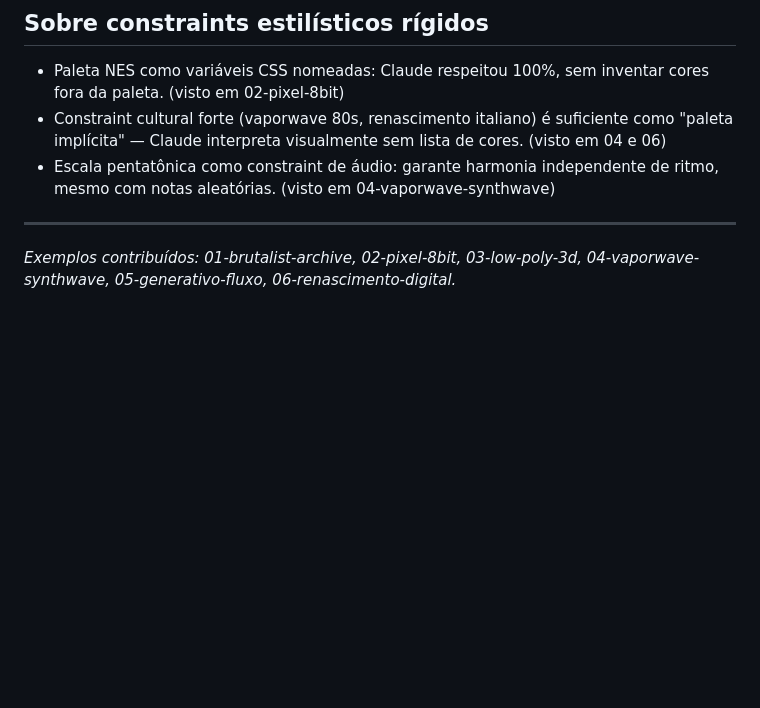
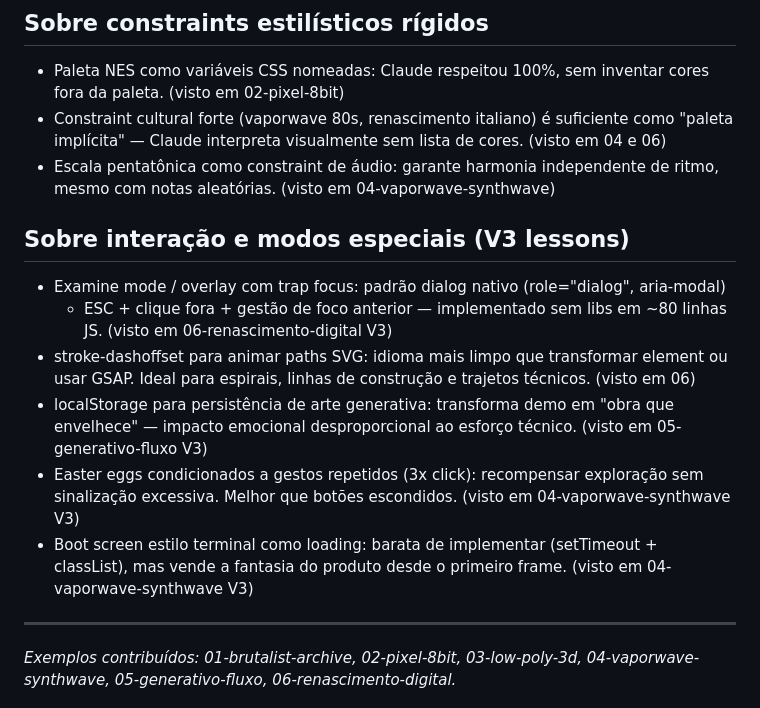
Before and after one commit to Iv4nLanna/Design-UX-Teste, a Markdown page: PROCESS.md, the part around the change. Drawn GitHub-style; blank space fills up the shorter version.

Commit message:
docs: adiciona aprendizados de V3 ao PROCESS.md (examine mode, SVG animation, easter eggs)
Co-Authored-By: Claude Haiku 4.5 <noreply@anthropic.com>

```diff
--- a/PROCESS.md
+++ b/PROCESS.md
@@ -64,6 +64,20 @@ Organizado por tema, não por ordem cronológica.
 - Escala pentatônica como constraint de áudio: garante harmonia independente de ritmo,
   mesmo com notas aleatórias. (visto em 04-vaporwave-synthwave)
 
+## Sobre interação e modos especiais (V3 lessons)
+
+- Examine mode / overlay com trap focus: padrão dialog nativo (role="dialog", aria-modal)
+  + ESC + clique fora + gestão de foco anterior — implementado sem libs em ~80 linhas JS.
+  (visto em 06-renascimento-digital V3)
+- stroke-dashoffset para animar paths SVG: idioma mais limpo que transformar element ou
+  usar GSAP. Ideal para espirais, linhas de construção e trajetos técnicos. (visto em 06)
+- localStorage para persistência de arte generativa: transforma demo em "obra que envelhece"
+  — impacto emocional desproporcional ao esforço técnico. (visto em 05-generativo-fluxo V3)
+- Easter eggs condicionados a gestos repetidos (3x click): recompensar exploração sem
+  sinalização excessiva. Melhor que botões escondidos. (visto em 04-vaporwave-synthwave V3)
+- Boot screen estilo terminal como loading: barata de implementar (setTimeout + classList),
+  mas vende a fantasia do produto desde o primeiro frame. (visto em 04-vaporwave-synthwave V3)
+
 ---
 
 _Exemplos contribuídos: 01-brutalist-archive, 02-pixel-8bit, 03-low-poly-3d, 04-vaporwave-synthwave, 05-generativo-fluxo, 06-renascimento-digital._
```
